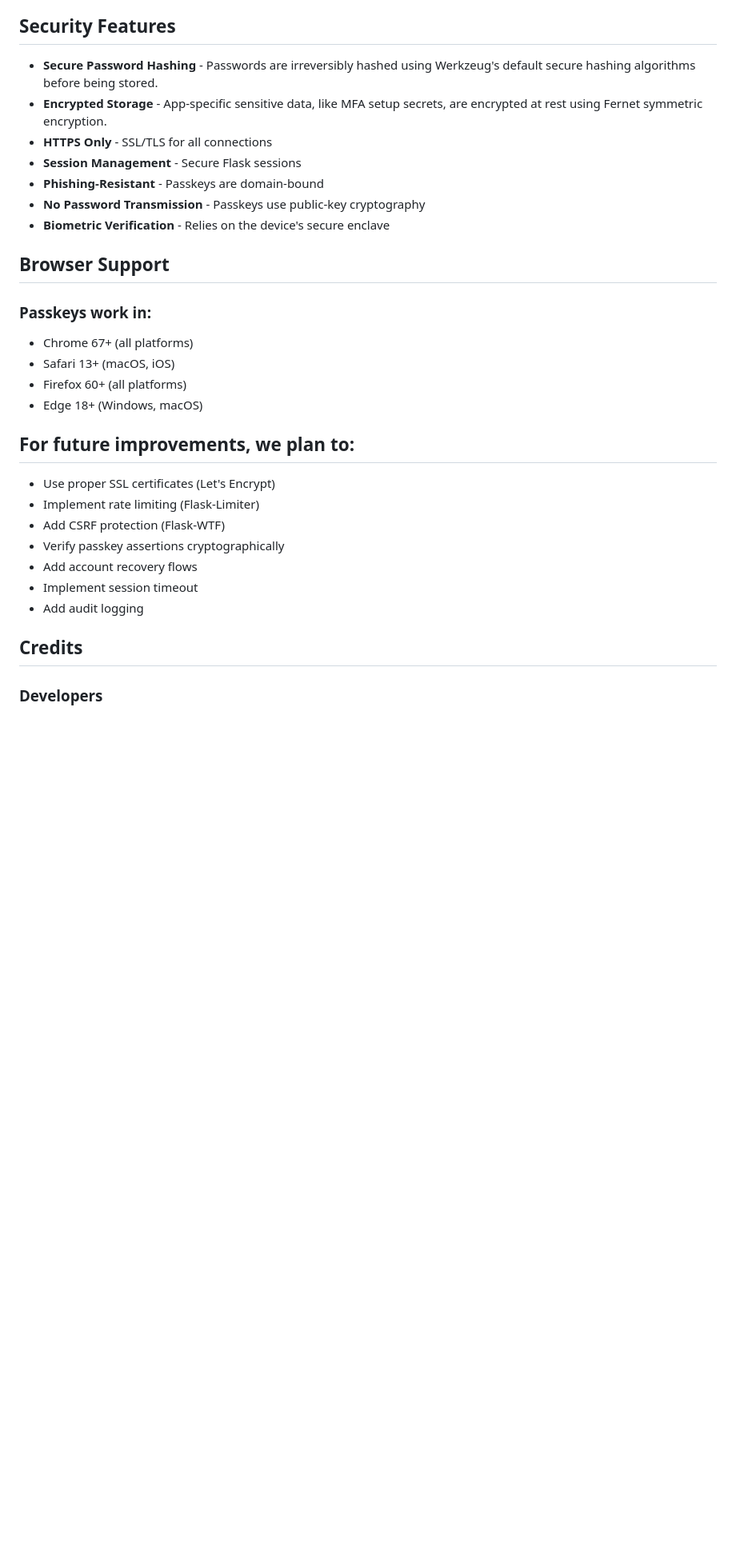
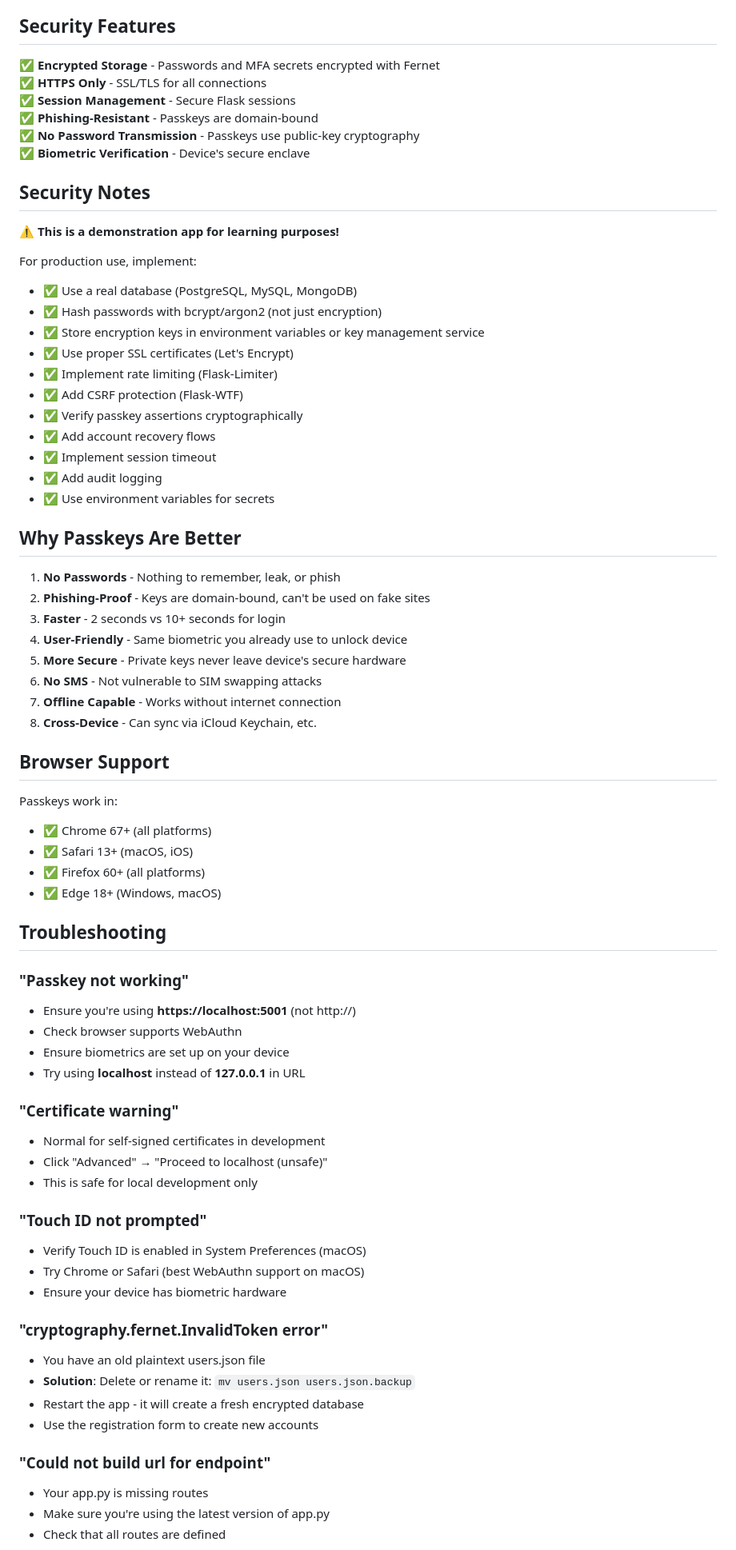
Before and after one commit to tseknouJake/passkey-instead-of-MFA, a Markdown page: README.md, the part around one of its changes. Shown at 80% size. GitHub-like rendering; blank space fills up the shorter version.

```diff
--- a/README.md
+++ b/README.md
@@ -203,36 +163,75 @@ passkey-instead-of-MFA/
 
 ## Security Features
 
-- **Secure Password Hashing** - Passwords are irreversibly hashed using Werkzeug's default secure hashing algorithms before being stored.
-- **Encrypted Storage** - App-specific sensitive data, like MFA setup secrets, are encrypted at rest using Fernet symmetric encryption.
-- **HTTPS Only** - SSL/TLS for all connections
-- **Session Management** - Secure Flask sessions
-- **Phishing-Resistant** - Passkeys are domain-bound
-- **No Password Transmission** - Passkeys use public-key cryptography
-- **Biometric Verification** - Relies on the device's secure enclave
+✅ **Encrypted Storage** - Passwords and MFA secrets encrypted with Fernet
+✅ **HTTPS Only** - SSL/TLS for all connections
+✅ **Session Management** - Secure Flask sessions
+✅ **Phishing-Resistant** - Passkeys are domain-bound
+✅ **No Password Transmission** - Passkeys use public-key cryptography
+✅ **Biometric Verification** - Device's secure enclave
 
+## Security Notes
+
+⚠️ **This is a demonstration app for learning purposes!**
+
+For production use, implement:
+- ✅ Use a real database (PostgreSQL, MySQL, MongoDB)
+- ✅ Hash passwords with bcrypt/argon2 (not just encryption)
+- ✅ Store encryption keys in environment variables or key management service
+- ✅ Use proper SSL certificates (Let's Encrypt)
+- ✅ Implement rate limiting (Flask-Limiter)
+- ✅ Add CSRF protection (Flask-WTF)
+- ✅ Verify passkey assertions cryptographically
+- ✅ Add account recovery flows
+- ✅ Implement session timeout
+- ✅ Add audit logging
+- ✅ Use environment variables for secrets
+
+## Why Passkeys Are Better
+
+1. **No Passwords** - Nothing to remember, leak, or phish
+2. **Phishing-Proof** - Keys are domain-bound, can't be used on fake sites
+3. **Faster** - 2 seconds vs 10+ seconds for login
+4. **User-Friendly** - Same biometric you already use to unlock device
+5. **More Secure** - Private keys never leave device's secure hardware
+6. **No SMS** - Not vulnerable to SIM swapping attacks
+7. **Offline Capable** - Works without internet connection
+8. **Cross-Device** - Can sync via iCloud Keychain, etc.
 
 ## Browser Support
 
-### Passkeys work in:
-- Chrome 67+ (all platforms)
-- Safari 13+ (macOS, iOS)
-- Firefox 60+ (all platforms)
-- Edge 18+ (Windows, macOS)
+Passkeys work in:
+- ✅ Chrome 67+ (all platforms)
+- ✅ Safari 13+ (macOS, iOS)
+- ✅ Firefox 60+ (all platforms)
+- ✅ Edge 18+ (Windows, macOS)
 
+## Troubleshooting
 
-## For future improvements, we plan to:
-- Use proper SSL certificates (Let's Encrypt)
-- Implement rate limiting (Flask-Limiter)
-- Add CSRF protection (Flask-WTF)
-- Verify passkey assertions cryptographically
-- Add account recovery flows
-- Implement session timeout
-- Add audit logging
+### "Passkey not working"
+- Ensure you're using **https://localhost:5001** (not http://)
+- Check browser supports WebAuthn
+- Ensure biometrics are set up on your device
+- Try using **localhost** instead of **127.0.0.1** in URL
 
+### "Certificate warning"
+- Normal for self-signed certificates in development
+- Click "Advanced" → "Proceed to localhost (unsafe)"
+- This is safe for local development only
 
+### "Touch ID not prompted"
+- Verify Touch ID is enabled in System Preferences (macOS)
+- Try Chrome or Safari (best WebAuthn support on macOS)
+- Ensure your device has biometric hardware
 
-## Credits
+### "cryptography.fernet.InvalidToken error"
+- You have an old plaintext users.json file
+- **Solution**: Delete or rename it: `mv users.json users.json.backup`
+- Restart the app - it will create a fresh encrypted database
+- Use the registration form to create new accounts
 
-### Developers
+### "Could not build url for endpoint"
+- Your app.py is missing routes
+- Make sure you're using the latest version of app.py
+- Check that all routes are defined
 
```
Also changed, not shown: other parts of README.md (+146 -126 lines).
